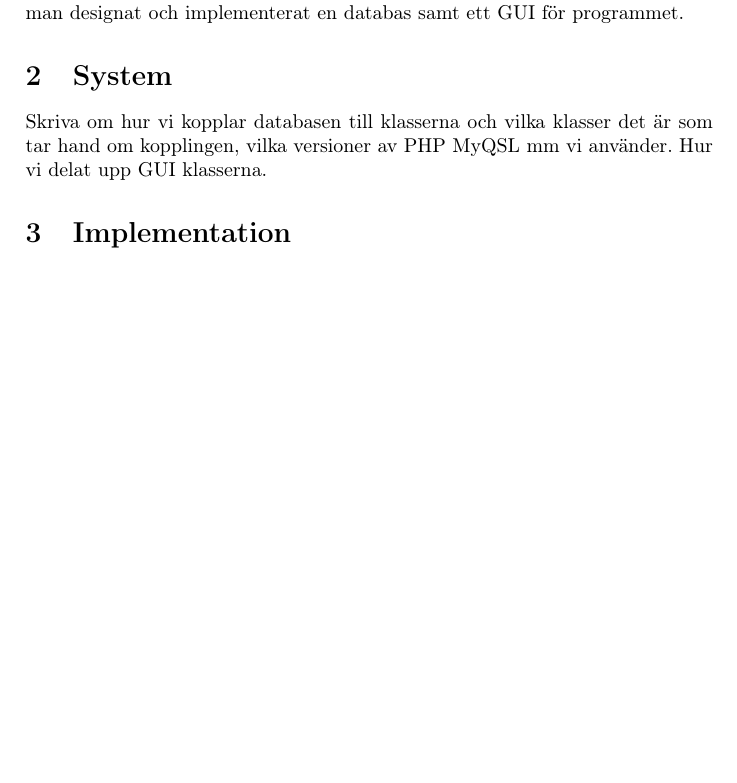
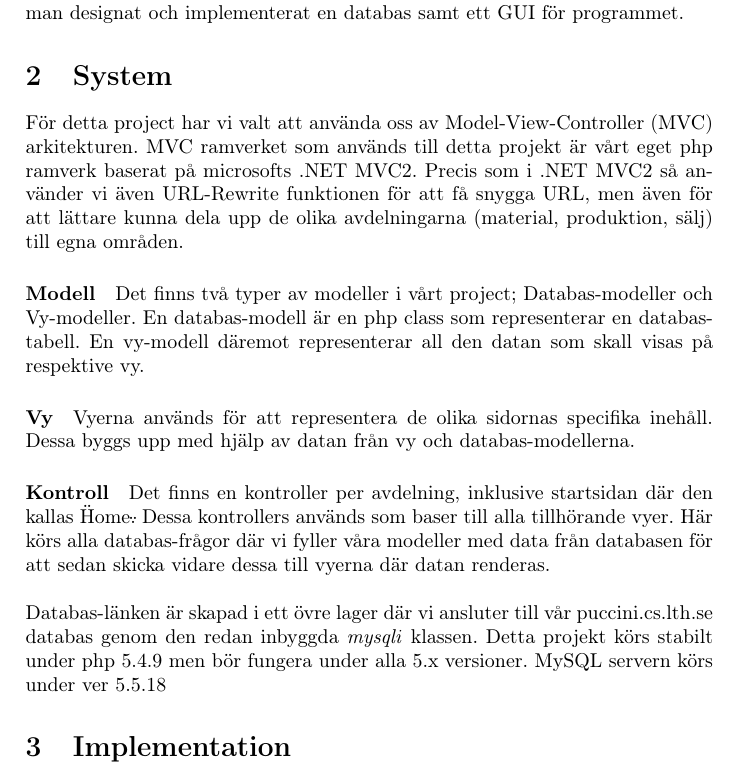
Before and after one commit to subwai/database-proj, a LaTeX document (RapportDatabas/rapport.tex, which reads RapportDatabas/systemoversikt.tex): part of page 3 of 7, cut so that both start at the same text, the shorter picture padded with empty space. Compiled offline with pdfLaTeX.

Commit message:
System färdig för granskning! =)

```diff
--- a/RapportDatabas/systemoversikt.tex
+++ b/RapportDatabas/systemoversikt.tex
@@ -1,3 +1,21 @@
 \section{System}
 
-Skriva om hur vi kopplar databasen till klasserna och vilka klasser det är som tar hand om kopplingen, vilka versioner av PHP MyQSL mm vi använder. Hur vi delat upp GUI klasserna.
+För detta project har vi valt att använda oss av Model-View-Controller (MVC) arkitekturen.
+MVC ramverket som används till detta projekt är vårt eget php ramverk baserat på microsofts .NET MVC2.
+Precis som i .NET MVC2 så använder vi även URL-Rewrite funktionen för att få snygga URL, men även för att lättare kunna dela upp de olika avdelningarna (material, produktion, sälj) till egna områden.
+
+\paragraph{Modell}
+Det finns två typer av modeller i vårt project; Databas-modeller och Vy-modeller.
+En databas-modell är en php class som representerar en databas-tabell.
+En vy-modell däremot representerar all den datan som skall visas på respektive vy.
+
+\paragraph{Vy}
+Vyerna används för att representera de olika sidornas specifika inehåll. Dessa byggs upp med hjälp av datan från vy och databas-modellerna.
+
+\paragraph{Kontroll}
+Det finns en kontroller per avdelning, inklusive startsidan där den kallas \"Home\". Dessa kontrollers används som baser till alla tillhörande vyer.
+Här körs alla databas-frågor där vi fyller våra modeller med data från databasen för att sedan skicka vidare dessa till vyerna där datan renderas.\\
+\\
+Databas-länken är skapad i ett övre lager där vi ansluter till vår puccini.cs.lth.se databas genom den redan inbyggda \textit{mysqli} klassen.
+Detta projekt körs stabilt under php 5.4.9 men bör fungera under alla 5.x versioner.
+MySQL servern körs under ver 5.5.18
```
Also changed, not shown: RapportDatabas/rapport.pdf, 4 other files.
